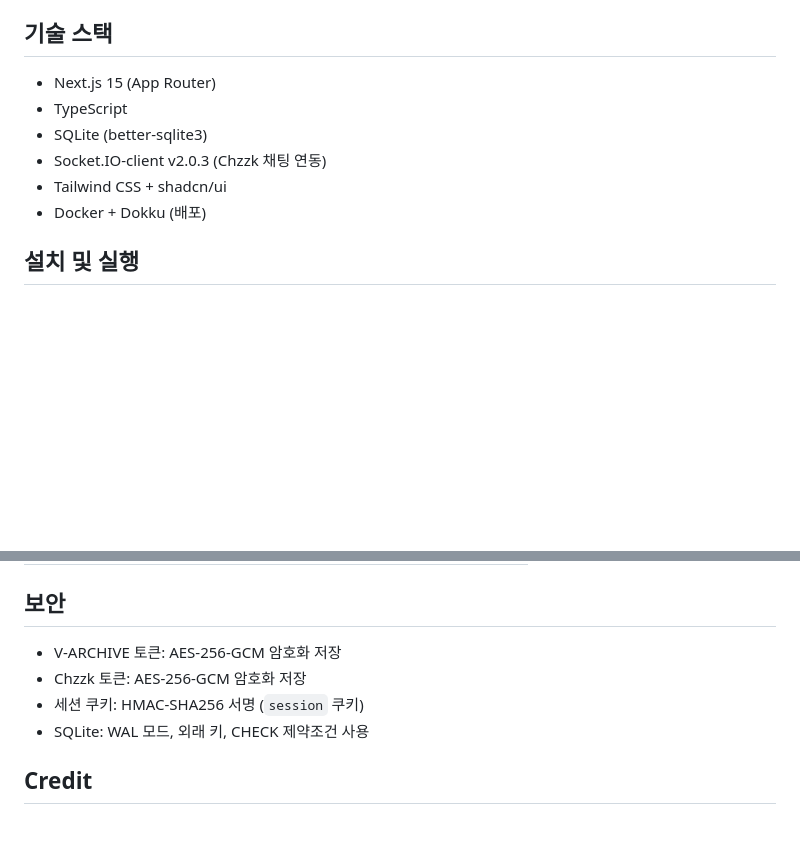
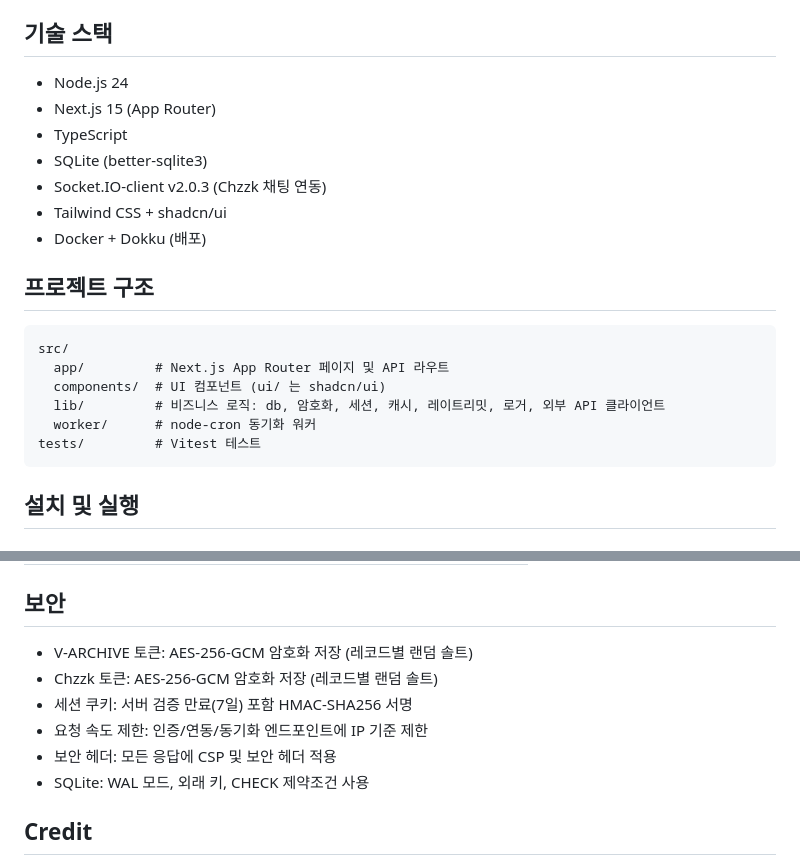
Before and after one commit to FelisCatusKR/chzzk-djclass-chat, a Markdown page: README.md, 2 parts joined by grey strips. GitHub-like rendering; blank space fills up the shorter version.

Commit message:
docs: reconcile README and AGENTS.md with polished codebase
Co-Authored-By: Claude Sonnet 4.6 <noreply@anthropic.com>

````diff
--- a/README.md
+++ b/README.md
@@ -21,12 +21,24 @@ V-ARCHIVE의 DJ CLASS를 Chzzk 채팅에 표시하는 OBS 위젯 서비스입니
 
 ## 기술 스택
 
+- Node.js 24
 - Next.js 15 (App Router)
 - TypeScript
 - SQLite (better-sqlite3)
 - Socket.IO-client v2.0.3 (Chzzk 채팅 연동)
 - Tailwind CSS + shadcn/ui
 - Docker + Dokku (배포)
+
+## 프로젝트 구조
+
+```
+src/
+  app/         # Next.js App Router 페이지 및 API 라우트
+  components/  # UI 컴포넌트 (ui/ 는 shadcn/ui)
+  lib/         # 비즈니스 로직: db, 암호화, 세션, 캐시, 레이트리밋, 로거, 외부 API 클라이언트
+  worker/      # node-cron 동기화 워커
+tests/         # Vitest 테스트
+```
 
 ## 설치 및 실행
 
@@ -176,9 +188,11 @@ dokku ps:scale chzzk-djclass-overlay web=1 worker=1
 
 ## 보안
 
-- V-ARCHIVE 토큰: AES-256-GCM 암호화 저장
-- Chzzk 토큰: AES-256-GCM 암호화 저장
-- 세션 쿠키: HMAC-SHA256 서명 (`session` 쿠키)
+- V-ARCHIVE 토큰: AES-256-GCM 암호화 저장 (레코드별 랜덤 솔트)
+- Chzzk 토큰: AES-256-GCM 암호화 저장 (레코드별 랜덤 솔트)
+- 세션 쿠키: 서버 검증 만료(7일) 포함 HMAC-SHA256 서명
+- 요청 속도 제한: 인증/연동/동기화 엔드포인트에 IP 기준 제한
+- 보안 헤더: 모든 응답에 CSP 및 보안 헤더 적용
 - SQLite: WAL 모드, 외래 키, CHECK 제약조건 사용
 
 ## Credit
````
Also changed, not shown: AGENTS.md (+28 -2 lines).
